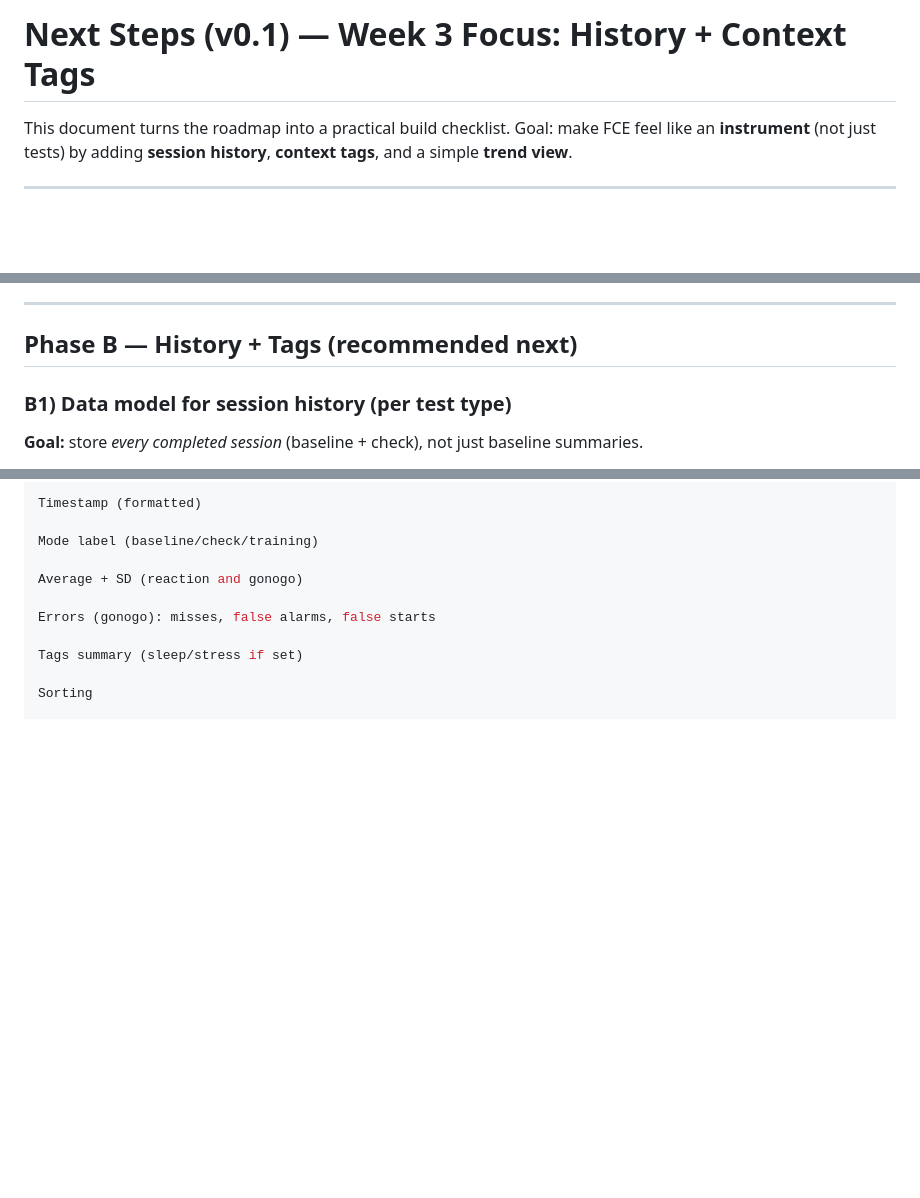
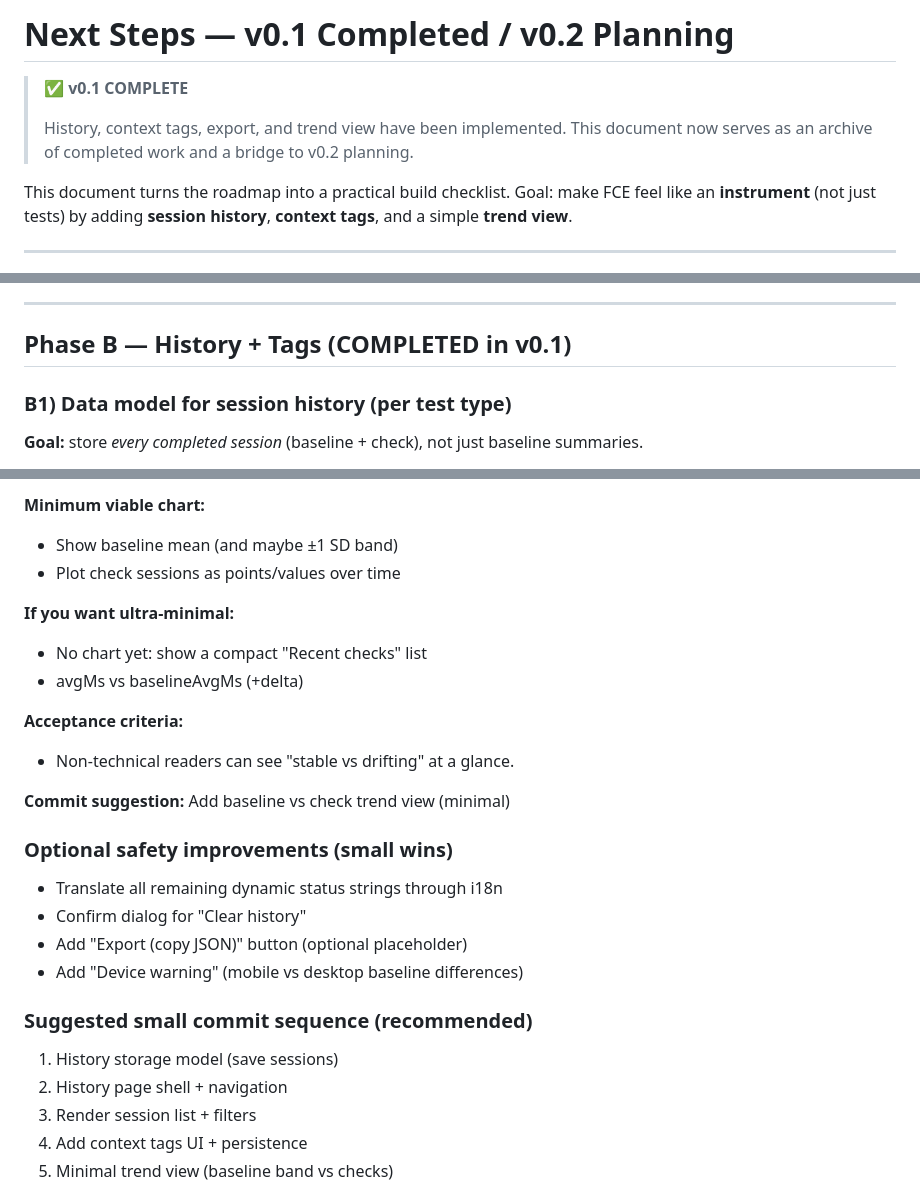
Before and after one commit to zwoomer/fce, a Markdown page: docs/next-steps.md, 3 parts joined by grey strips. Rendered like a GitHub page; blank space fills up the shorter version.

Commit message:
Freeze v0.1 and align roadmap and documentation

```diff
--- a/docs/next-steps.md
+++ b/docs/next-steps.md
@@ -1,4 +1,9 @@
-# Next Steps (v0.1) — Week 3 Focus: History + Context Tags
+# Next Steps — v0.1 Completed / v0.2 Planning
+
+> ✅ **v0.1 COMPLETE**
+>
+> History, context tags, export, and trend view have been implemented.
+> This document now serves as an archive of completed work and a bridge to v0.2 planning.
 
 This document turns the roadmap into a practical build checklist.
 Goal: make FCE feel like an **instrument** (not just tests) by adding
@@ -15,7 +20,7 @@ Goal: make FCE feel like an **instrument** (not just tests) by adding
 
 ---
 
-## Phase B — History + Tags (recommended next)
+## Phase B — History + Tags (COMPLETED in v0.1)
 
 ### B1) Data model for session history (per test type)
 **Goal:** store *every completed session* (baseline + check), not just baseline summaries.
@@ -117,13 +148,27 @@ Display fields
 
-Timestamp (formatted)
+**Minimum viable chart:**
+- Show baseline mean (and maybe ±1 SD band)
+- Plot check sessions as points/values over time
 
-Mode label (baseline/check/training)
+**If you want ultra-minimal:**
+- No chart yet: show a compact "Recent checks" list
+- avgMs vs baselineAvgMs (+delta)
 
-Average + SD (reaction and gonogo)
+**Acceptance criteria:**
+- Non-technical readers can see "stable vs drifting" at a glance.
 
-Errors (gonogo): misses, false alarms, false starts
+**Commit suggestion:** Add baseline vs check trend view (minimal)
 
-Tags summary (sleep/stress if set)
+### Optional safety improvements (small wins)
+- Translate all remaining dynamic status strings through i18n
+- Confirm dialog for "Clear history"
+- Add "Export (copy JSON)" button (optional placeholder)
+- Add "Device warning" (mobile vs desktop baseline differences)
 
-Sorting
+### Suggested small commit sequence (recommended)
+1. History storage model (save sessions)
+2. History page shell + navigation
+3. Render session list + filters
+4. Add context tags UI + persistence
+5. Minimal trend view (baseline band vs checks)
 
```
Also changed, not shown: other parts of docs/next-steps.md (+69 -116 lines), docs/roadmap.md (+28 -21 lines).
